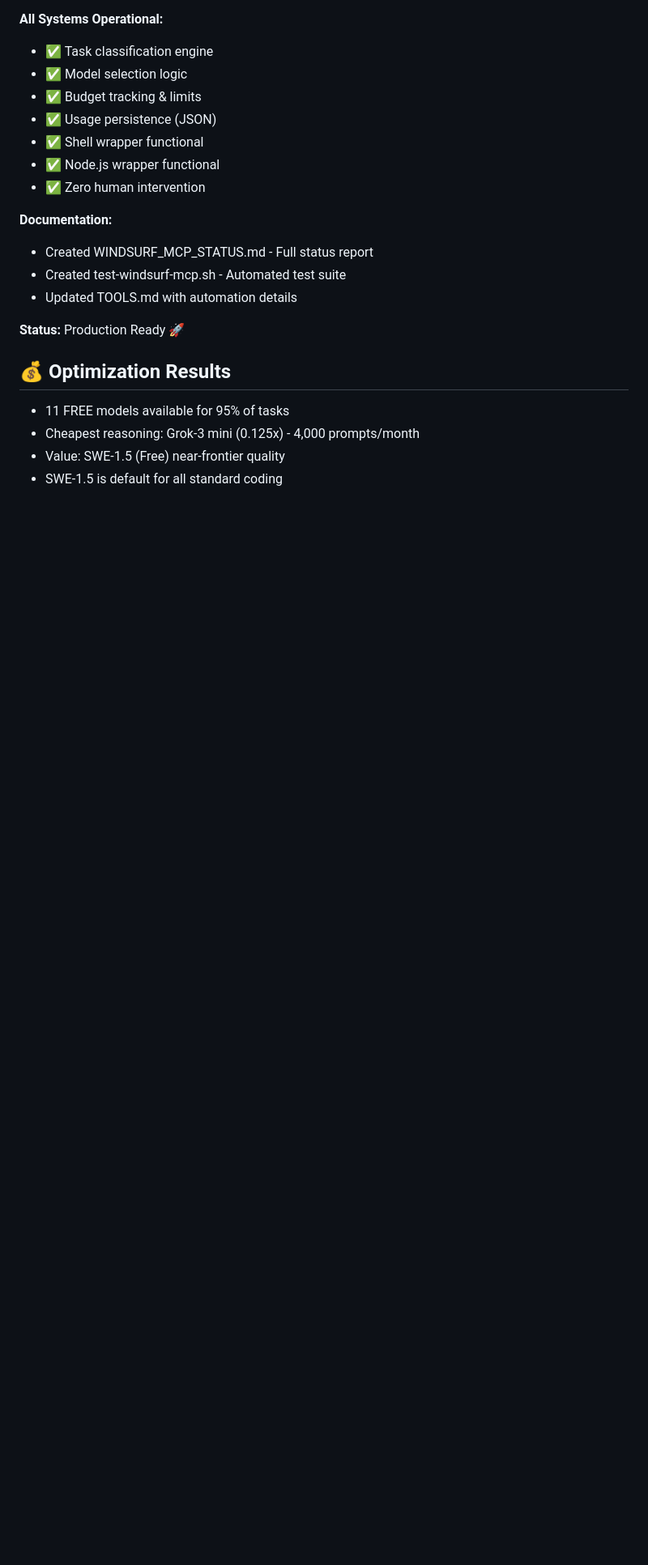
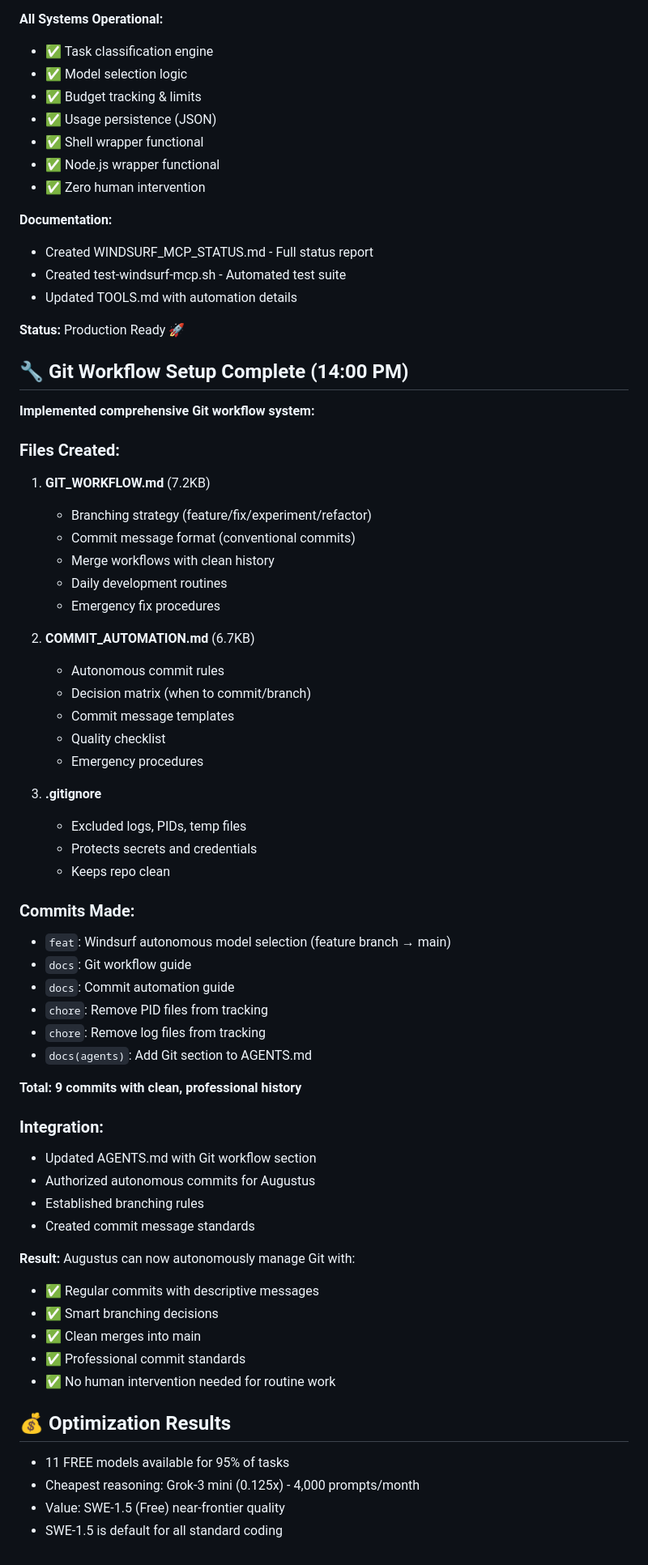
Before and after one commit to hayssamhob/clawd, a Markdown page: memory/2026-02-02.md, the part around the change. Shown at 81% size. GitHub-like rendering; blank space fills up the shorter version.

Commit message:
docs(memory): Update daily log with Git workflow setup
Added comprehensive documentation of Git workflow implementation:
- GIT_WORKFLOW.md and COMMIT_AUTOMATION.md creation
- 9 clean commits with professional messages
- Autonomous commit authorization
- Integration with AGENTS.md

Status: Git workflow fully operational for autonomous operation.

```diff
--- a/memory/2026-02-02.md
+++ b/memory/2026-02-02.md
@@ -84,6 +84,53 @@ Updated TOOLS.md with full autonomous system documentation
 
 **Status:** Production Ready 🚀
 
+## 🔧 Git Workflow Setup Complete (14:00 PM)
+
+**Implemented comprehensive Git workflow system:**
+
+### Files Created:
+1. **GIT_WORKFLOW.md** (7.2KB)
+   - Branching strategy (feature/fix/experiment/refactor)
+   - Commit message format (conventional commits)
+   - Merge workflows with clean history
+   - Daily development routines
+   - Emergency fix procedures
+
+2. **COMMIT_AUTOMATION.md** (6.7KB)
+   - Autonomous commit rules
+   - Decision matrix (when to commit/branch)
+   - Commit message templates
+   - Quality checklist
+   - Emergency procedures
+
+3. **.gitignore**
+   - Excluded logs, PIDs, temp files
+   - Protects secrets and credentials
+   - Keeps repo clean
+
+### Commits Made:
+- `feat`: Windsurf autonomous model selection (feature branch → main)
+- `docs`: Git workflow guide
+- `docs`: Commit automation guide
+- `chore`: Remove PID files from tracking
+- `chore`: Remove log files from tracking
+- `docs(agents)`: Add Git section to AGENTS.md
+
+**Total: 9 commits with clean, professional history**
+
+### Integration:
+- Updated AGENTS.md with Git workflow section
+- Authorized autonomous commits for Augustus
+- Established branching rules
+- Created commit message standards
+
+**Result:** Augustus can now autonomously manage Git with:
+- ✅ Regular commits with descriptive messages
+- ✅ Smart branching decisions
+- ✅ Clean merges into main
+- ✅ Professional commit standards
+- ✅ No human intervention needed for routine work
+
 ## 💰 Optimization Results
 - 11 FREE models available for 95% of tasks
 - Cheapest reasoning: Grok-3 mini (0.125x) - 4,000 prompts/month
```
